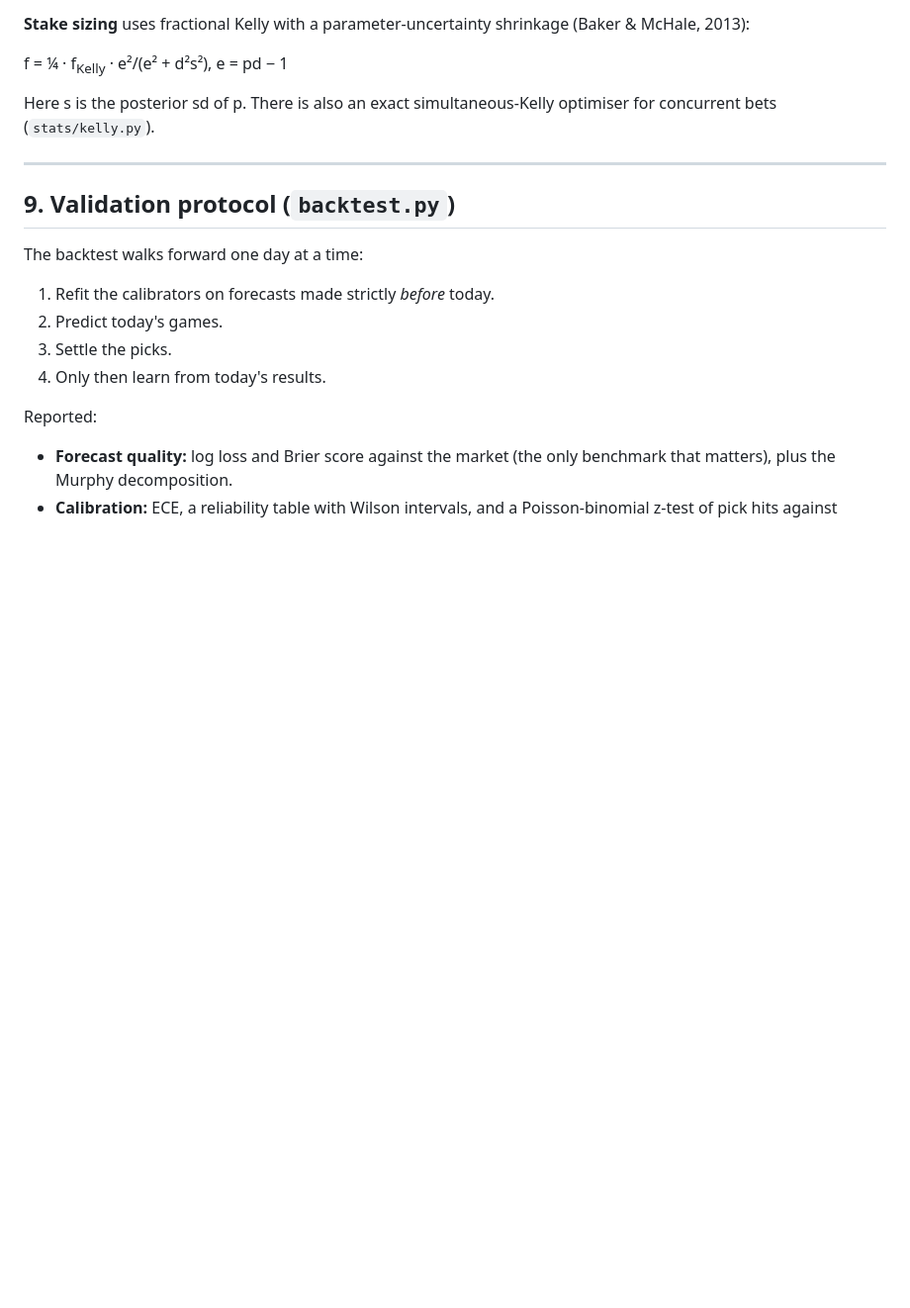
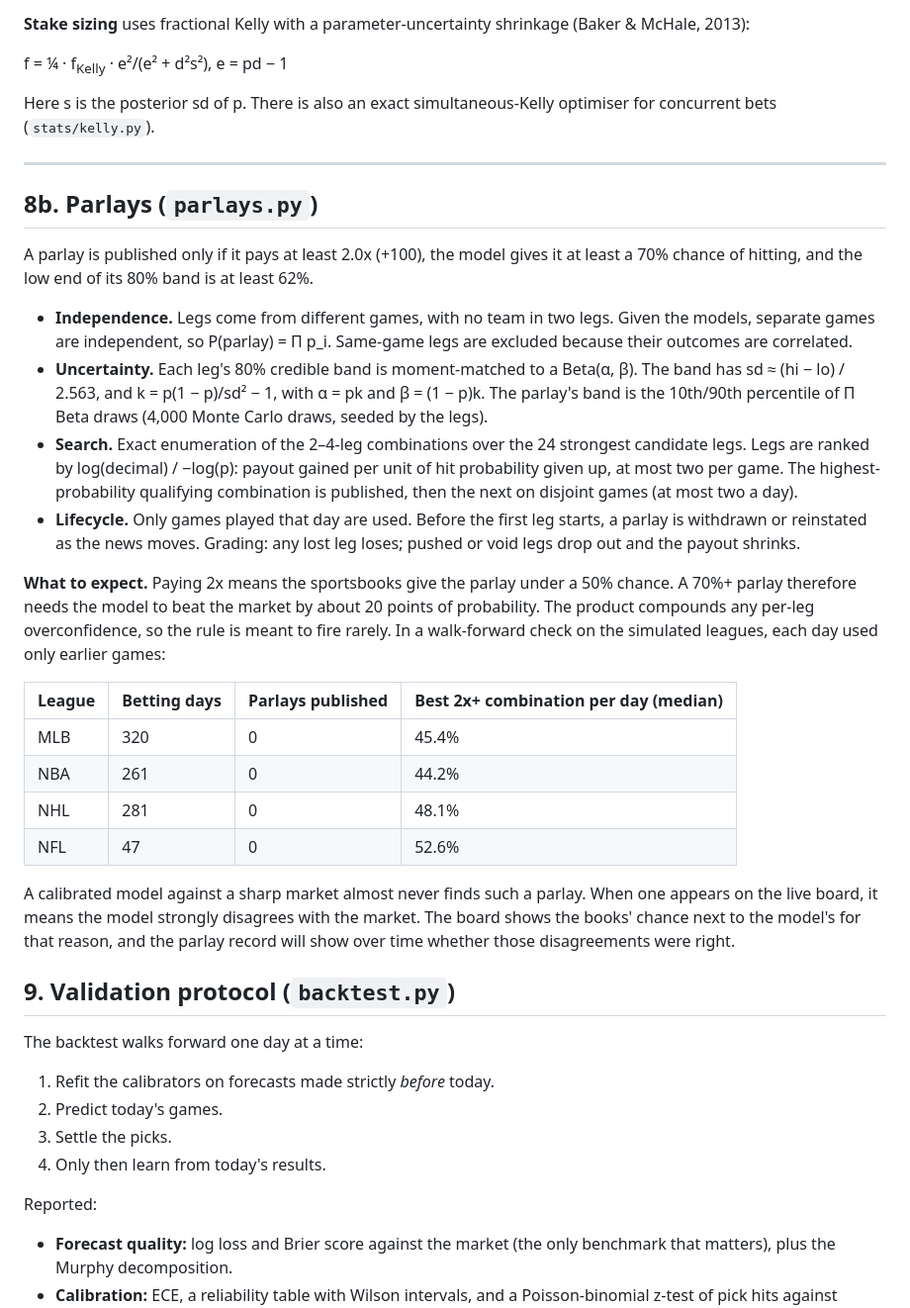
Before and after one commit to ElRico64/AlgoTradingBot, a Markdown page: docs/METHODOLOGY.md, the part around the change. Shown at 99% size. Drawn GitHub-style; blank space fills up the shorter version.

Commit message:
Methodology: parlays, with the walk-forward frequency check
Co-Authored-By: Claude Opus 5.5 <noreply@anthropic.com>
Claude-Session: https://claude.ai/code/session_017eJd4RD92RXqKsgCkQ1fqe

```diff
--- a/docs/METHODOLOGY.md
+++ b/docs/METHODOLOGY.md
@@ -334,6 +334,49 @@ optimiser for concurrent bets (`stats/kelly.py`).
 
 ---
 
+## 8b. Parlays (`parlays.py`)
+
+A parlay is published only if it pays at least 2.0x (+100), the model gives it
+at least a 70% chance of hitting, and the low end of its 80% band is at least
+62%.
+
+* **Independence.** Legs come from different games, with no team in two legs.
+  Given the models, separate games are independent, so
+  P(parlay) = Π p_i. Same-game legs are excluded because their outcomes are
+  correlated.
+* **Uncertainty.** Each leg's 80% credible band is moment-matched to a
+  Beta(α, β). The band has sd ≈ (hi − lo) / 2.563, and
+  k = p(1 − p)/sd² − 1, with α = pk and β = (1 − p)k. The parlay's band is
+  the 10th/90th percentile of Π Beta draws (4,000 Monte Carlo draws, seeded
+  by the legs).
+* **Search.** Exact enumeration of the 2–4-leg combinations over the 24
+  strongest candidate legs. Legs are ranked by log(decimal) / −log(p): payout
+  gained per unit of hit probability given up, at most two per game. The
+  highest-probability qualifying combination is published, then the next on
+  disjoint games (at most two a day).
+* **Lifecycle.** Only games played that day are used. Before the first leg
+  starts, a parlay is withdrawn or reinstated as the news moves. Grading: any
+  lost leg loses; pushed or void legs drop out and the payout shrinks.
+
+**What to expect.** Paying 2x means the sportsbooks give the parlay under a
+50% chance. A 70%+ parlay therefore needs the model to beat the market by
+about 20 points of probability. The product compounds any per-leg
+overconfidence, so the rule is meant to fire rarely. In a walk-forward check
+on the simulated leagues, each day used only earlier games:
+
+| League | Betting days | Parlays published | Best 2x+ combination per day (median) |
+|---|---|---|---|
+| MLB | 320 | 0 | 45.4% |
+| NBA | 261 | 0 | 44.2% |
+| NHL | 281 | 0 | 48.1% |
+| NFL | 47 | 0 | 52.6% |
+
+A calibrated model against a sharp market almost never finds such a parlay.
+When one appears on the live board, it means the model strongly disagrees
+with the market. The board shows the books' chance next to the model's for
+that reason, and the parlay record will show over time whether those
+disagreements were right.
+
 ## 9. Validation protocol (`backtest.py`)
 
 The backtest walks forward one day at a time:
```
